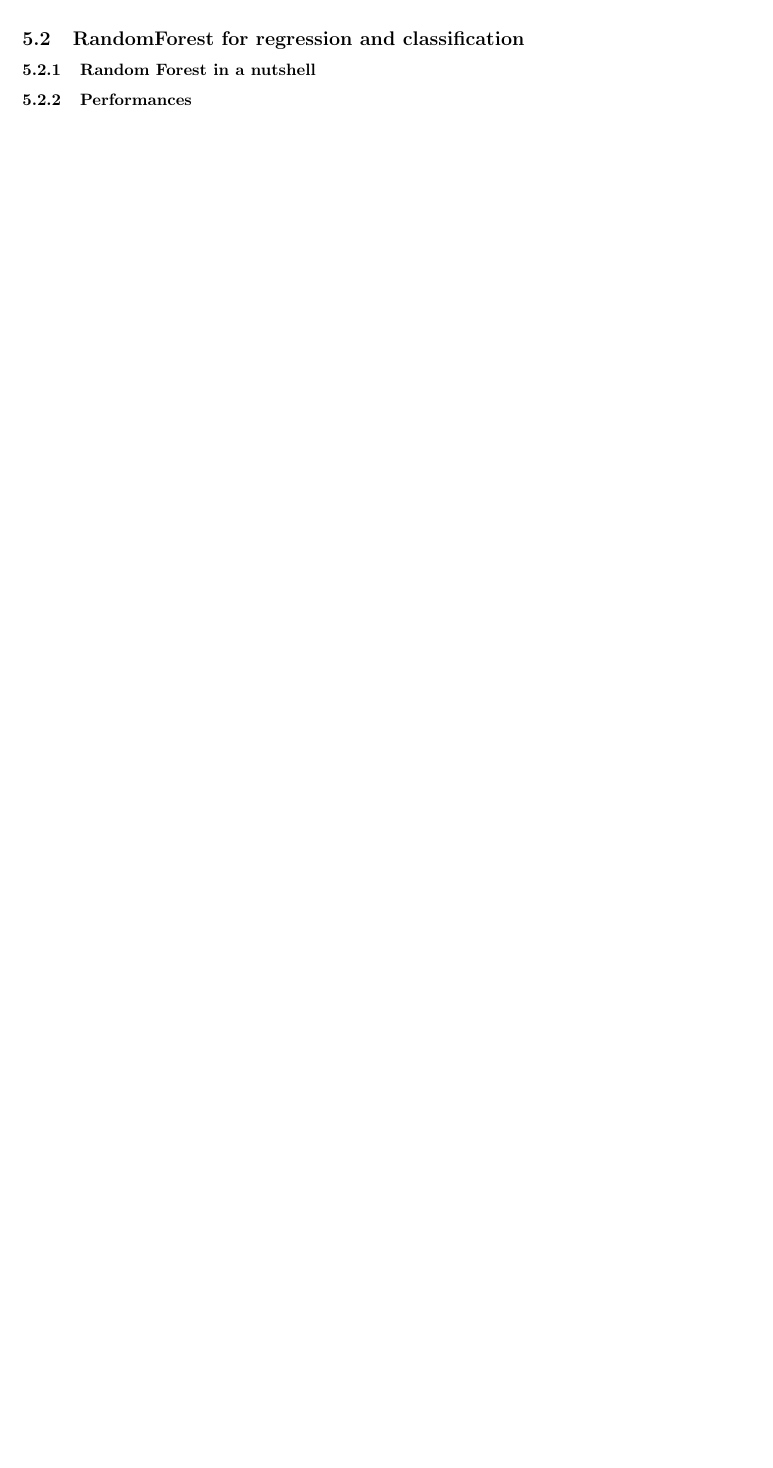
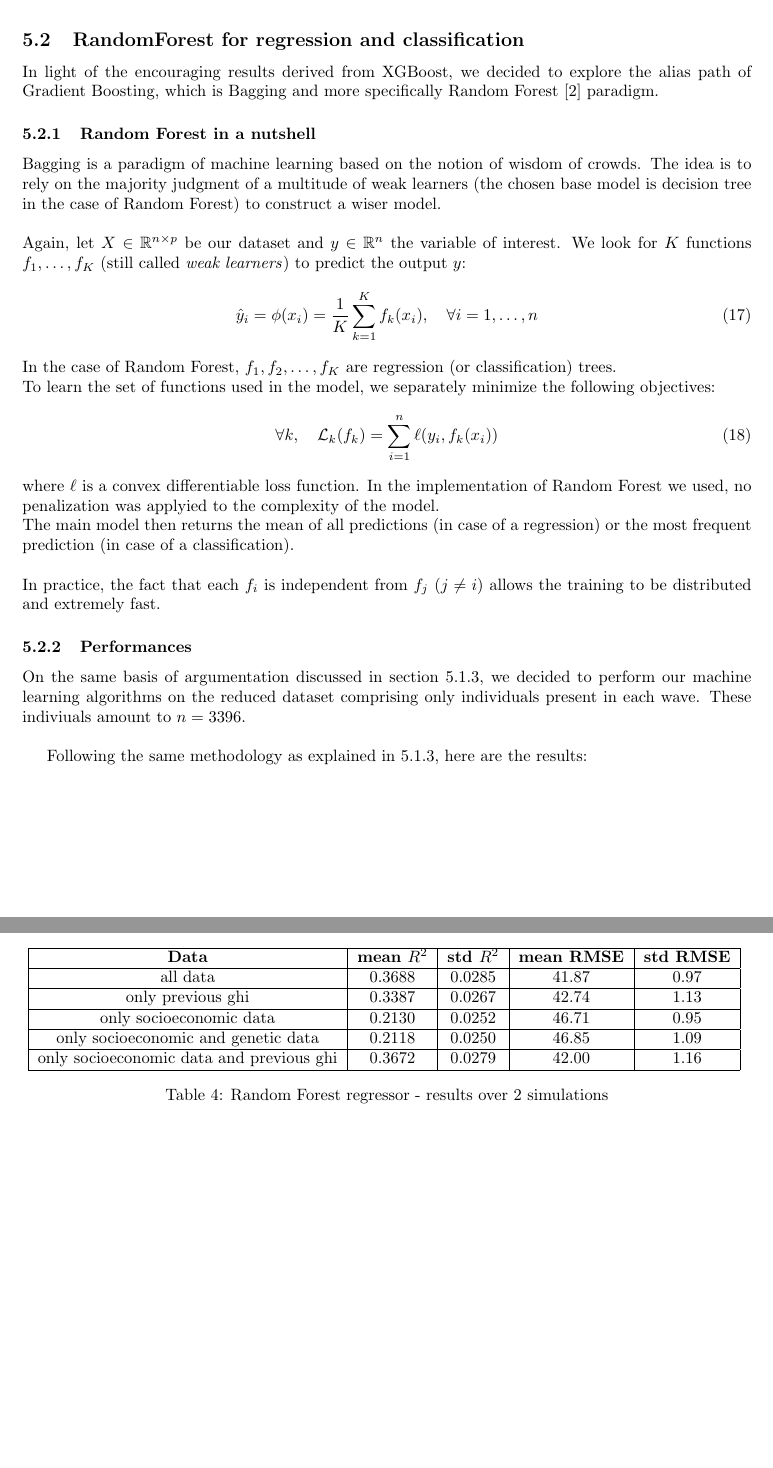
Before and after one commit to jveillon/Projet_Statapp, a LaTeX paper (Rapport_Statapp/Statapp_report.tex): part of page 13 of 18 before the commit and two parts of pages 13 and 14 of 19 after it, the two joined at a grey line, cut so that both start at the same text, the shorter picture padded with empty space. Compiled offline with pdfLaTeX.

Commit message:
Nouvelle version

```diff
--- a/Rapport_Statapp/Statapp_report.tex
+++ b/Rapport_Statapp/Statapp_report.tex
@@ -438,9 +440,51 @@ returned a classifier of accuracy $0.751$, which is $1.5$ times better than a du
 Overall, we see that the XGBoost classifier becomes better and better compared to a dummy classifier when the number of classes increase, i.e when the problem becomes harder. Moreover, the binary model present a satisfying accuracy of $0.753$, a precision of $0.770$, a recall of $0.777$ and a F1-score of $0.773$.
 
 \subsection{RandomForest for regression and classification}
+In light of the encouraging results derived from XGBoost, we decided to explore the alias path of Gradient Boosting, which is Bagging and more specifically Random Forest \cite{randomForest2012} paradigm.
 \subsubsection{Random Forest in a nutshell}
+Bagging is a paradigm of machine learning based on the notion of wisdom of crowds. The idea is to rely on the majority judgment of a multitude of weak learners (the chosen base model is decision tree in the case of Random Forest) to construct a wiser model.\\
+
+\noindent
+Again, let $X\in \mathbb{R}^{n\times p}$ be our dataset and $y\in \mathbb{R}^n$ the variable of interest. We look for $K$ functions $f_1,\dots,f_K$ (still called \textit{weak learners}) to predict the output $y$:
+\begin{equation}
+	\hat{y}_i = \phi(x_i) = \frac{1}{K}\sum_{k=1}^K f_k(x_i),\quad \forall i=1, \dots, n
+\end{equation}
+In the case of Random Forest, $f_1,f_2,\dots,f_K$ are regression (or classification) trees.\\
+To learn the set of functions used in the model, we separately minimize the following objectives:
+\begin{equation}
+	\label{randomForest_objective}
+	\forall k, \quad \mathcal{L}_k(f_k) = \sum_{i=1}^n \ell(y_i, f_k(x_i))
+\end{equation}
+where $\ell$ is a convex differentiable loss function. In the implementation of Random Forest we used, no penalization was applyied to the complexity of the model.\\
+The main model then returns the mean of all predictions (in case of a regression) or the most frequent prediction (in case of a classification).\\
+
+\noindent
+In practice, the fact that each $f_i$ is independent from $f_j$ ($j\ne i$) allows the training to be distributed and extremely fast.
 \subsubsection{Performances}
+\label{randomForest_performances}
+On the same basis of argumentation discussed in section \ref{xgboost_performances}, we decided to perform our machine learning algorithms on the reduced dataset comprising only individuals present in each wave. These indiviuals amount to $n = 3396$.\\
 
+Following the same methodology as explained in \ref{xgboost_performances}, here are the results:
+\begin{table}[!h]
+	\centering
+	\begin{tabular}{|c|c|c|c|c|}
+		\hline
+		\textbf{Data} & \textbf{mean $R^2$} & \textbf{std $R^2$} & \textbf{mean RMSE} & \textbf{std RMSE}\\
+		\hline
+		all data & 0.3688 & 0.0285 & 41.87 & 0.97 \\
+		\hline
+		only previous ghi & 0.3387 & 0.0267 & 42.74 & 1.13\\
+		\hline
+		only socioeconomic data & 0.2130 &0.0252 & 46.71 & 0.95\\
+		\hline
+		only socioeconomic and genetic data & 0.2118 & 0.0250 & 46.85 & 1.09\\
+		\hline
+		only socioeconomic data and previous ghi & 0.3672 &	0.0279 & 42.00 & 1.16\\
+		\hline
+	\end{tabular}
+	\label{results_randomforestregressor}
+	\caption{Random Forest regressor - results over $2$ simulations}
+\end{table}\\
 \cleardoublepage
 \appendix
 \section{Appendix}
```
Also changed, not shown: Rapport_Statapp/refs.bib (+6 -0 lines), Rapport_Statapp/Statapp_report.bbl, Rapport_Statapp/Statapp_report.pdf, Rapport_Statapp/Statapp_report.tex (2 more changed lines), 5 other files.
